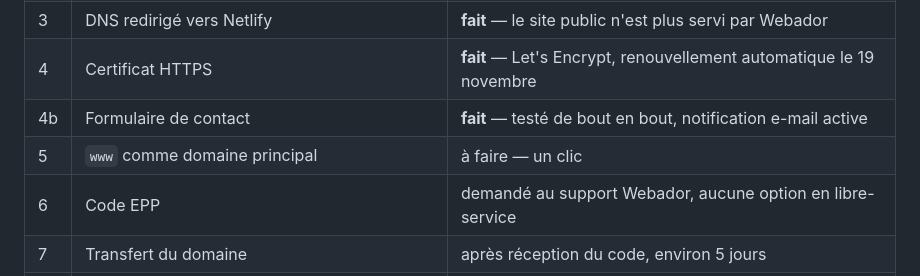
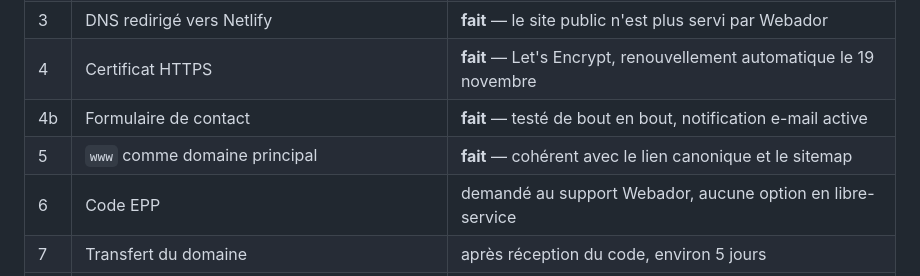
Before and after one commit to damiennass1-bit/site-web, a Markdown page: MIGRATION.md, the part around the change. GitHub-like rendering.

Commit message:
Bascule www en domaine principal
La forme avec www est celle que Google a indexée. Le domaine principal
s'aligne désormais sur le lien canonique et le sitemap, et l'apex redirige
vers elle plutôt que l'inverse : les visiteurs venus de la recherche n'ont
plus de redirection superflue à subir.

La migration technique est terminée. Ne subsiste que le volet administratif :
code EPP, transfert du domaine, résiliation de Webador avant le 14 septembre.

Co-Authored-By: Claude Opus 5 <noreply@anthropic.com>
Claude-Session: https://claude.ai/code/session_01Eopf138HRxKni1p6diCEif

```diff
--- a/MIGRATION.md
+++ b/MIGRATION.md
@@ -18,7 +18,7 @@
 | 3 | DNS redirigé vers Netlify | **fait** — le site public n'est plus servi par Webador |
 | 4 | Certificat HTTPS | **fait** — Let's Encrypt, renouvellement automatique le 19 novembre |
 | 4b | Formulaire de contact | **fait** — testé de bout en bout, notification e-mail active |
-| 5 | `www` comme domaine principal | à faire — un clic |
+| 5 | `www` comme domaine principal | **fait** — cohérent avec le lien canonique et le sitemap |
 | 6 | Code EPP | demandé au support Webador, aucune option en libre-service |
 | 7 | Transfert du domaine | après réception du code, environ 5 jours |
 | 8 | Google Search Console | **fait** — sitemap soumis, 3 pages indexées |
```
